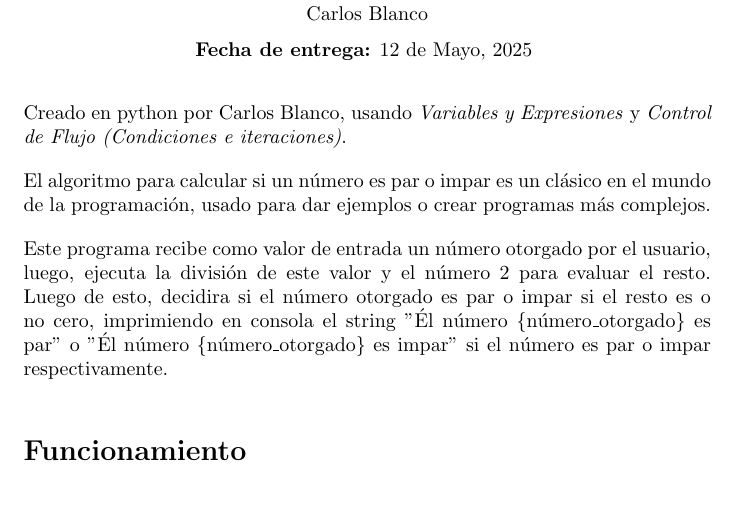
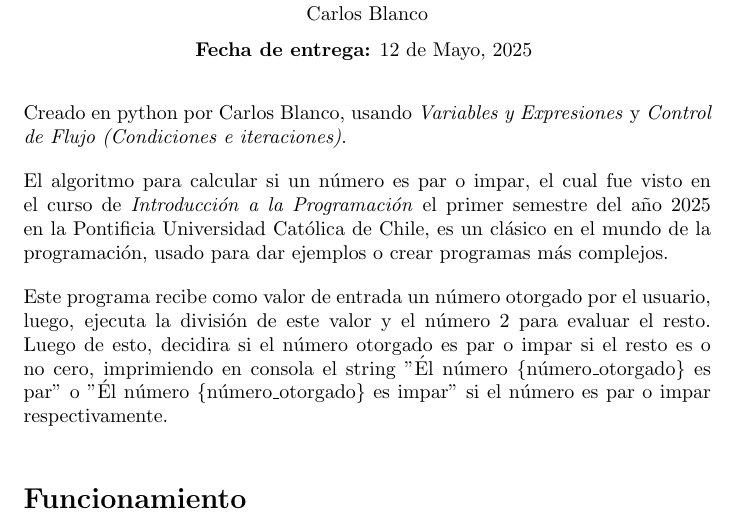
Before and after one commit to carlosblanco298/Actividad-Git-Uc-LICC-Carlito, a LaTeX document (Programa_ParImpar.tex): part of the page, cut so that both start at the same text, the shorter picture padded with empty space. Compiled offline with pdfLaTeX.

Commit message:
Modificar archivo latex y pdf

```diff
--- a/Programa_ParImpar.tex
+++ b/Programa_ParImpar.tex
@@ -24,7 +24,7 @@
 
 \vspace{10pt}
 
-\noindent El algoritmo para calcular si un número es par o impar es un clásico en el mundo de la programación, usado para dar ejemplos o crear programas más complejos.
+\noindent El algoritmo para calcular si un número es par o impar, el cual fue visto en el curso de \textit{Introducción a la Programación} el primer semestre del año 2025 en la Pontificia Universidad Católica de Chile, es un clásico en el mundo de la programación, usado para dar ejemplos o crear programas más complejos.
 
 \vspace{10pt}
 
```
Also changed, not shown: Programa_ParImpar.pdf.
